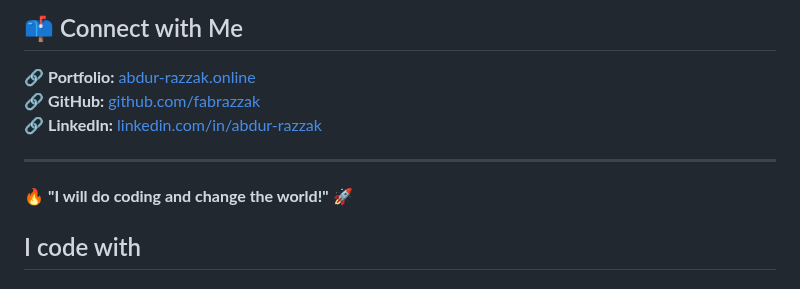
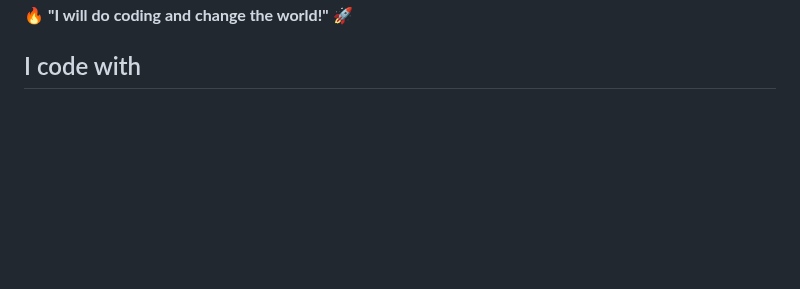
Before and after one commit to fabrazzak/fabrazzak, a Markdown page: README.md, the part around one of its changes. GitHub-like rendering; blank space fills up the shorter version.

```diff
--- a/README.md
+++ b/README.md
@@ -72,10 +79,4 @@ I am a passionate **MERN Stack Developer** with expertise in building modern, sc
 
-## 📫 Connect with Me
-🔗 **Portfolio:** [abdur-razzak.online](https://abdur-razzak.online/)
-🔗 **GitHub:** [github.com/fabrazzak](https://github.com/fabrazzak)
-🔗 **LinkedIn:** [linkedin.com/in/abdur-razzak](https://linkedin.com/in/abdur-razzak)
-
----
 
 🔥 **"I will do coding and change the world!"** 🚀
 
```
Also changed, not shown: other parts of README.md (+20 -13 lines).
